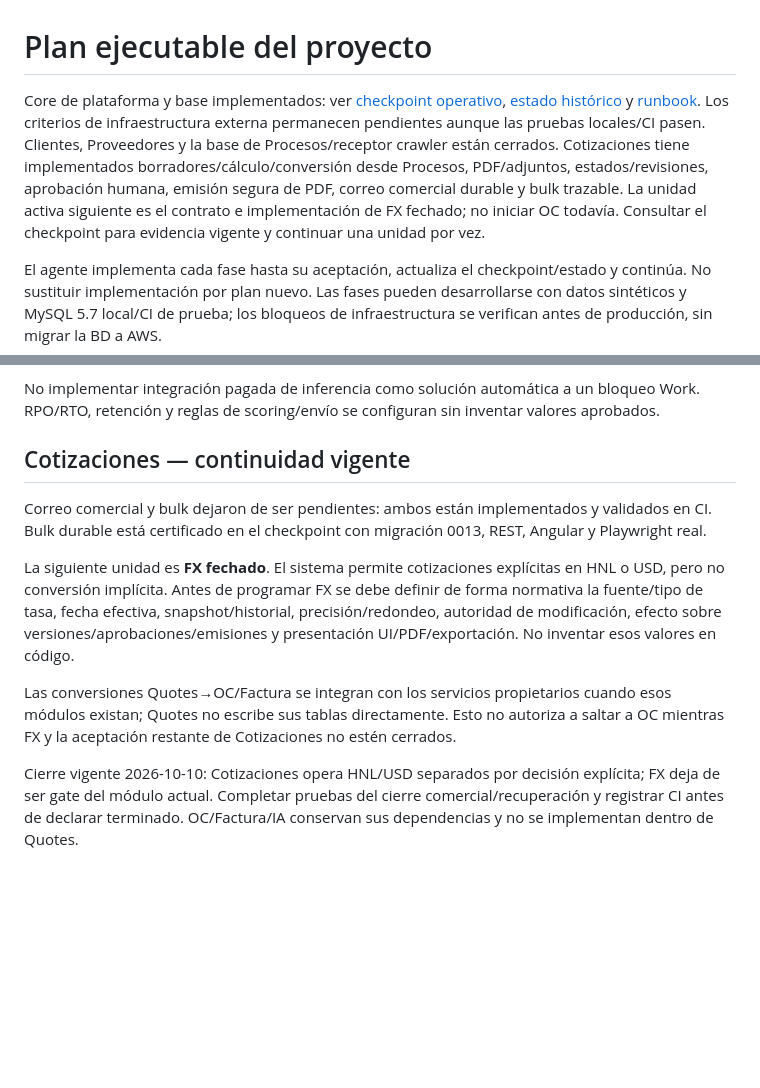
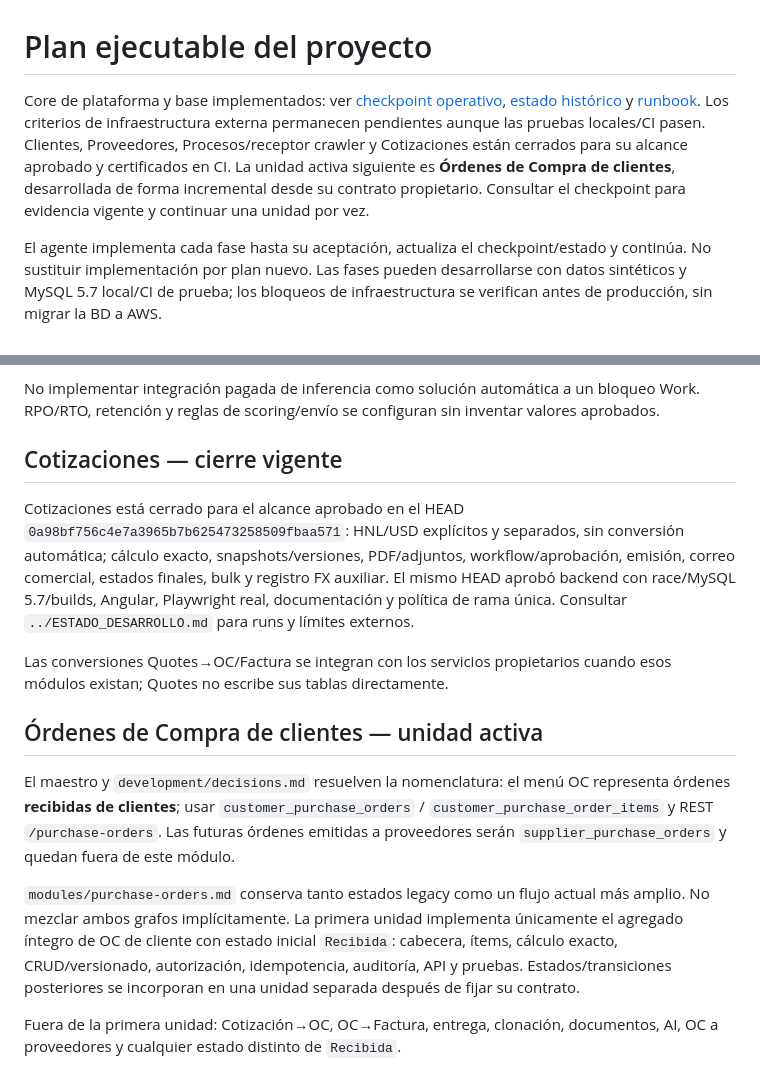
Before and after one commit to Ahcast/Bastion, a Markdown page: docs/development/plan.md, 2 parts joined by grey strips. GitHub-like rendering; blank space fills up the shorter version.

Commit message:
docs: advance plan to customer purchase orders

```diff
--- a/docs/development/plan.md
+++ b/docs/development/plan.md
@@ -1,6 +1,6 @@
 # Plan ejecutable del proyecto
 
-Core de plataforma y base implementados: ver [checkpoint operativo](../ESTADO_DESARROLLO.md), [estado histórico](status.md) y [runbook](core-runbook.md). Los criterios de infraestructura externa permanecen pendientes aunque las pruebas locales/CI pasen. Clientes, Proveedores y la base de Procesos/receptor crawler están cerrados. Cotizaciones tiene implementados borradores/cálculo/conversión desde Procesos, PDF/adjuntos, estados/revisiones, aprobación humana, emisión segura de PDF, correo comercial durable y bulk trazable. La unidad activa siguiente es el contrato e implementación de FX fechado; no iniciar OC todavía. Consultar el checkpoint para evidencia vigente y continuar una unidad por vez.
+Core de plataforma y base implementados: ver [checkpoint operativo](../ESTADO_DESARROLLO.md), [estado histórico](status.md) y [runbook](core-runbook.md). Los criterios de infraestructura externa permanecen pendientes aunque las pruebas locales/CI pasen. Clientes, Proveedores, Procesos/receptor crawler y Cotizaciones están cerrados para su alcance aprobado y certificados en CI. La unidad activa siguiente es **Órdenes de Compra de clientes**, desarrollada de forma incremental desde su contrato propietario. Consultar el checkpoint para evidencia vigente y continuar una unidad por vez.
 
 El agente implementa cada fase hasta su aceptación, actualiza el checkpoint/estado y continúa. No sustituir implementación por plan nuevo. Las fases pueden desarrollarse con datos sintéticos y MySQL 5.7 local/CI de prueba; los bloqueos de infraestructura se verifican antes de producción, sin migrar la BD a AWS.
 
@@ -38,13 +38,16 @@ MySQL remoto TLS o túnel SSH verificado, acceso y soporte Percona; DNS/certific
 
 No implementar integración pagada de inferencia como solución automática a un bloqueo Work. RPO/RTO, retención y reglas de scoring/envío se configuran sin inventar valores aprobados.
 
-## Cotizaciones — continuidad vigente
+## Cotizaciones — cierre vigente
 
-Correo comercial y bulk dejaron de ser pendientes: ambos están implementados y validados en CI. Bulk durable está certificado en el checkpoint con migración 0013, REST, Angular y Playwright real.
+Cotizaciones está cerrado para el alcance aprobado en el HEAD `0a98bf756c4e7a3965b7b625473258509fbaa571`: HNL/USD explícitos y separados, sin conversión automática; cálculo exacto, snapshots/versiones, PDF/adjuntos, workflow/aprobación, emisión, correo comercial, estados finales, bulk y registro FX auxiliar. El mismo HEAD aprobó backend con race/MySQL 5.7/builds, Angular, Playwright real, documentación y política de rama única. Consultar `../ESTADO_DESARROLLO.md` para runs y límites externos.
 
-La siguiente unidad es **FX fechado**. El sistema permite cotizaciones explícitas en HNL o USD, pero no conversión implícita. Antes de programar FX se debe definir de forma normativa la fuente/tipo de tasa, fecha efectiva, snapshot/historial, precisión/redondeo, autoridad de modificación, efecto sobre versiones/aprobaciones/emisiones y presentación UI/PDF/exportación. No inventar esos valores en código.
+Las conversiones Quotes→OC/Factura se integran con los servicios propietarios cuando esos módulos existan; Quotes no escribe sus tablas directamente.
 
-Las conversiones Quotes→OC/Factura se integran con los servicios propietarios cuando esos módulos existan; Quotes no escribe sus tablas directamente. Esto no autoriza a saltar a OC mientras FX y la aceptación restante de Cotizaciones no estén cerrados.
+## Órdenes de Compra de clientes — unidad activa
 
+El maestro y `development/decisions.md` resuelven la nomenclatura: el menú OC representa órdenes **recibidas de clientes**; usar `customer_purchase_orders` / `customer_purchase_order_items` y REST `/purchase-orders`. Las futuras órdenes emitidas a proveedores serán `supplier_purchase_orders` y quedan fuera de este módulo.
 
-Cierre vigente 2026-10-10: Cotizaciones opera HNL/USD separados por decisión explícita; FX deja de ser gate del módulo actual. Completar pruebas del cierre comercial/recuperación y registrar CI antes de declarar terminado. OC/Factura/IA conservan sus dependencias y no se implementan dentro de Quotes.
+`modules/purchase-orders.md` conserva tanto estados legacy como un flujo actual más amplio. No mezclar ambos grafos implícitamente. La primera unidad implementa únicamente el agregado íntegro de OC de cliente con estado inicial `Recibida`: cabecera, ítems, cálculo exacto, CRUD/versionado, autorización, idempotencia, auditoría, API y pruebas. Estados/transiciones posteriores se incorporan en una unidad separada después de fijar su contrato.
+
+Fuera de la primera unidad: Cotización→OC, OC→Factura, entrega, clonación, documentos, AI, OC a proveedores y cualquier estado distinto de `Recibida`.
```
